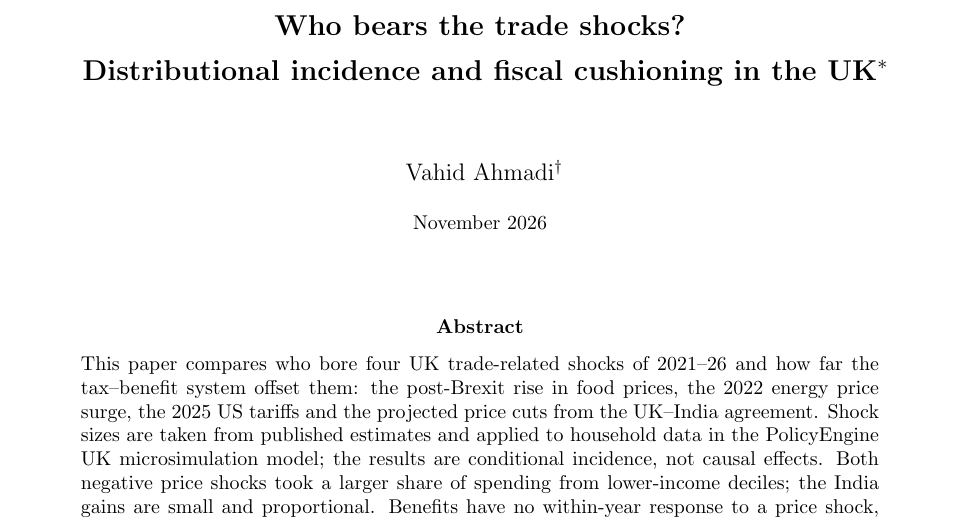
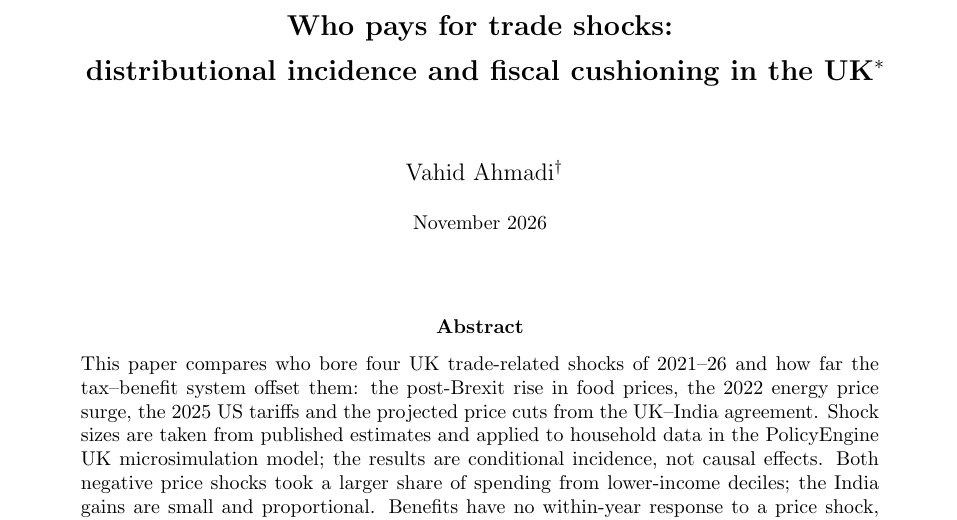
Before and after one commit to PolicyEngine/uk-trade-shock-study, a LaTeX paper (paper/main.tex): part of page 1 of 37, cut at the place of the change. Compiled offline with pdfLaTeX.

Commit message:
Retitle: Who pays for trade shocks: distributional incidence and fiscal cushioning in the UK
Co-Authored-By: Claude Opus 5.5 <noreply@anthropic.com>

```diff
--- a/paper/main.tex
+++ b/paper/main.tex
@@ -11,7 +11,7 @@
 \PassOptionsToPackage{hyphens}{url}
 \usepackage[colorlinks=true, citecolor=paperblue, linkcolor=paperblue, urlcolor=paperblue]{hyperref}
 \hypersetup{
-  pdftitle={Who bears the trade shocks? Distributional incidence and fiscal cushioning in the UK},
+  pdftitle={Who pays for trade shocks: distributional incidence and fiscal cushioning in the UK},
   pdfauthor={Vahid Ahmadi},
   pdfsubject={Comparative household incidence of UK trade shocks 2021-2026 through the tax-benefit system},
   pdfkeywords={trade shocks, tariffs, Brexit, terms of trade, microsimulation, automatic stabilisers, public finances}
@@ -19,7 +19,7 @@
 \usepackage{natbib}
 \bibliographystyle{apalike}
 
-\title{\Large\bfseries Who bears the trade shocks?\\[0.15cm] Distributional incidence and fiscal cushioning in the UK\thanks{\textbf{Acknowledgements:} I thank Max Ghenis and Seyed Mahdi Hosseini for valuable comments and helpful discussions.}\\[0.7cm]}
+\title{\Large\bfseries Who pays for trade shocks:\\[0.15cm] distributional incidence and fiscal cushioning in the UK\thanks{\textbf{Acknowledgements:} I thank Max Ghenis and Seyed Mahdi Hosseini for valuable comments and helpful discussions.}\\[0.7cm]}
 \author{Vahid Ahmadi\thanks{Research Associate at PolicyEngine. Email: \href{mailto:vahid@policyengine.org}{vahid@policyengine.org}.}}
 \date{\small November 2026}
 
```
Also changed, not shown: pyproject.toml (+1 -1 lines), Makefile, README.md, paper/main.pdf.
